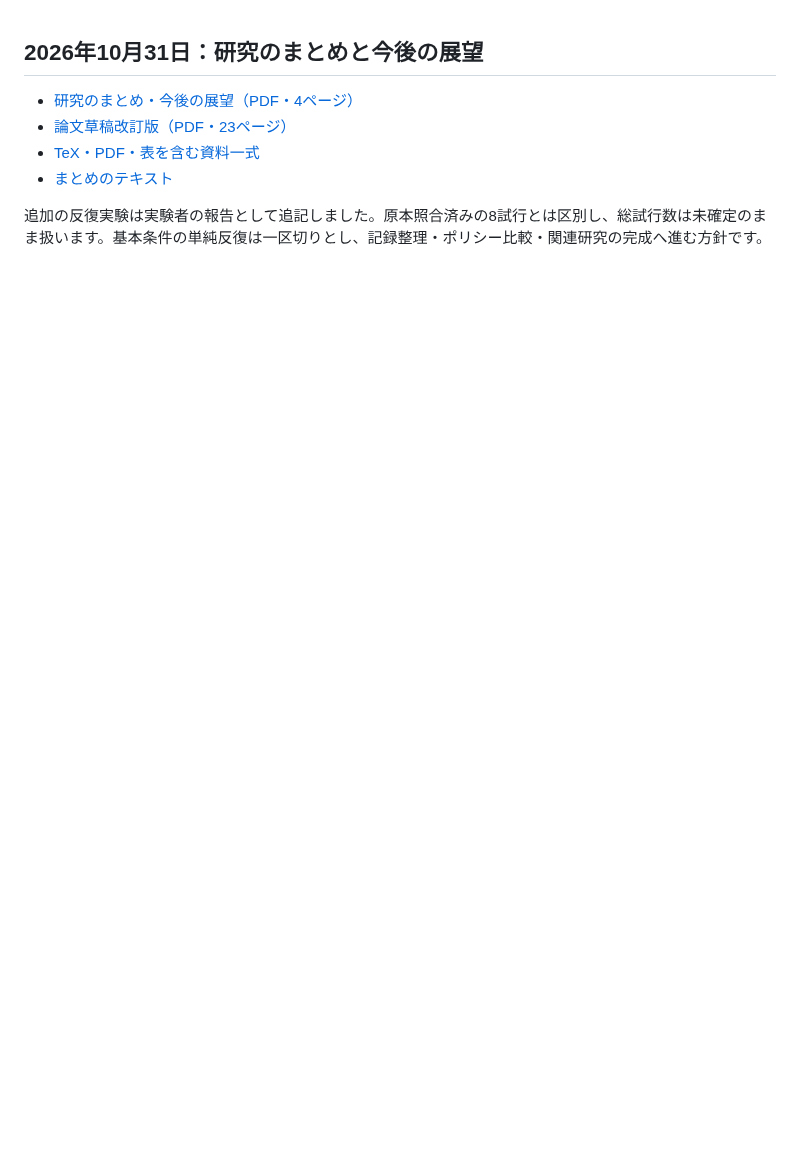
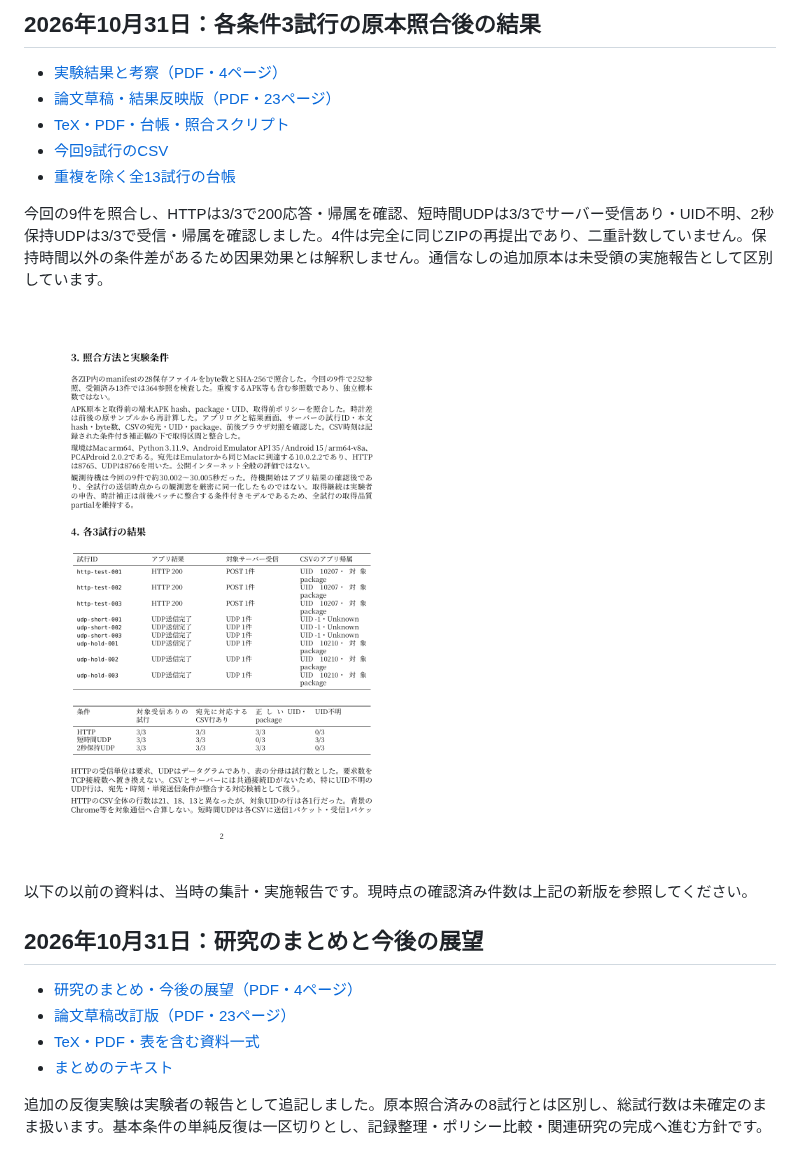
Before and after one commit to takutomiyajima/traffic_detect, a Markdown page: README.md, the part around the change. Rendered like a GitHub page; pictures changed too: previews/experiment-results-2026-10-31-2.png (added); blank space fills up the shorter version.

Commit message:
Summarize three-repeat HTTP and UDP experiments with verified deduplication; update thesis

```diff
--- a/README.md
+++ b/README.md
@@ -1,3 +1,17 @@
+## 2026年10月31日：各条件3試行の原本照合後の結果
+
+- [実験結果と考察（PDF・4ページ）](EXPERIMENT_RESULTS_2026-10-31.pdf)
+- [論文草稿・結果反映版（PDF・23ページ）](THESIS_DRAFT_2026-10-31.pdf)
+- [TeX・PDF・台帳・照合スクリプト](THESIS_SOURCE_2026-10-31.zip)
+- [今回9試行のCSV](EXPERIMENT_RESULTS_2026-10-31.csv)
+- [重複を除く全13試行の台帳](EXPERIMENT_LEDGER_2026-10-31.json)
+
+今回の9件を照合し、HTTPは3/3で200応答・帰属を確認、短時間UDPは3/3でサーバー受信あり・UID不明、2秒保持UDPは3/3で受信・帰属を確認しました。4件は完全に同じZIPの再提出であり、二重計数していません。保持時間以外の条件差があるため因果効果とは解釈しません。通信なしの追加原本は未受領の実施報告として区別しています。
+
+![結果表のプレビュー](previews/experiment-results-2026-10-31-2.png)
+
+以下の以前の資料は、当時の集計・実施報告です。現時点の確認済み件数は上記の新版を参照してください。
+
 ## 2026年10月31日：研究のまとめと今後の展望
 
 - [研究のまとめ・今後の展望（PDF・4ページ）](RESEARCH_SUMMARY_OUTLOOK_2026-10-31.pdf)
```
Also changed, not shown: EXPERIMENT_RESULTS_2026-10-31.md (added, +101 -0 lines), previews/experiment-results-2026-10-31-1.png (added), previews/experiment-results-2026-10-31-3.png (added), previews/experiment-results-2026-10-31-4.png (added), 5 other files.
